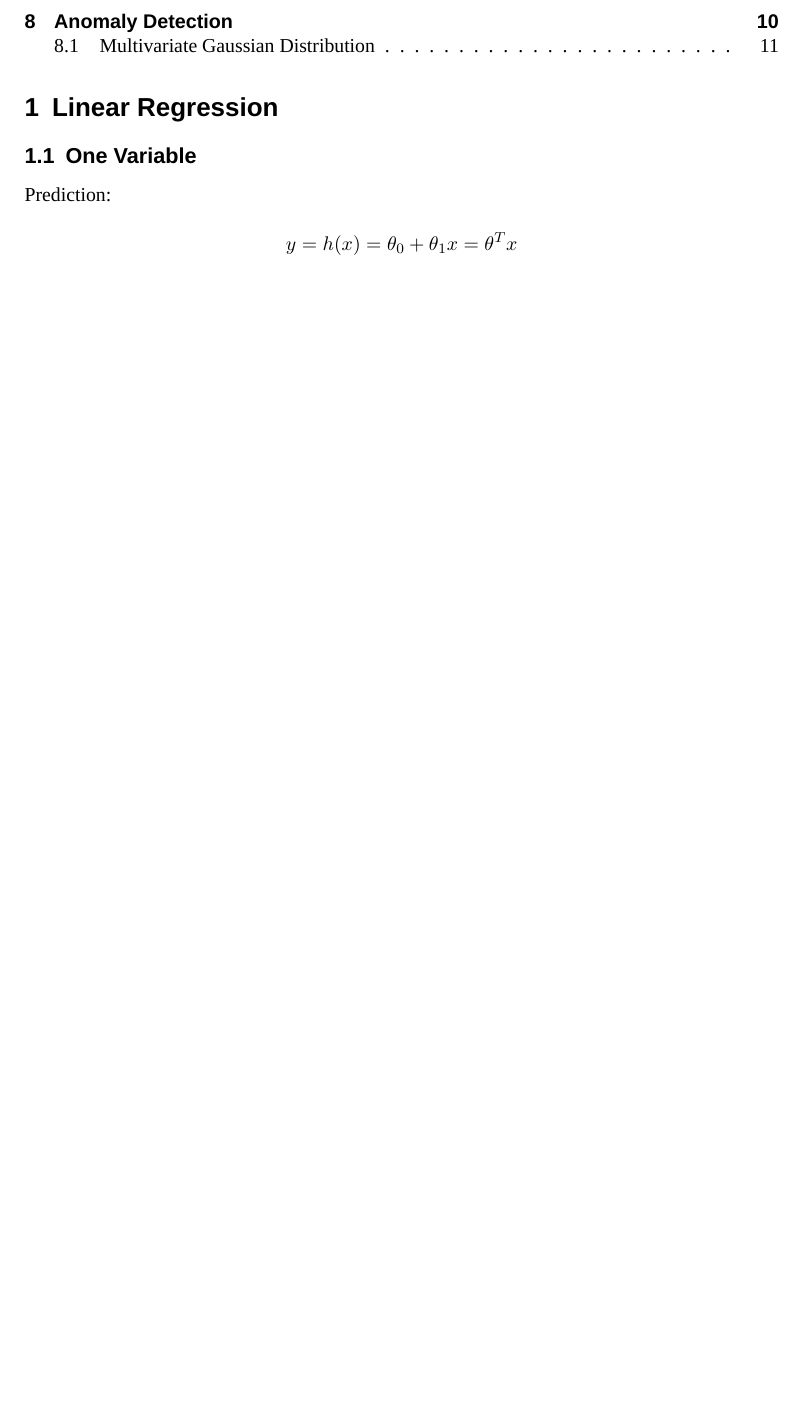
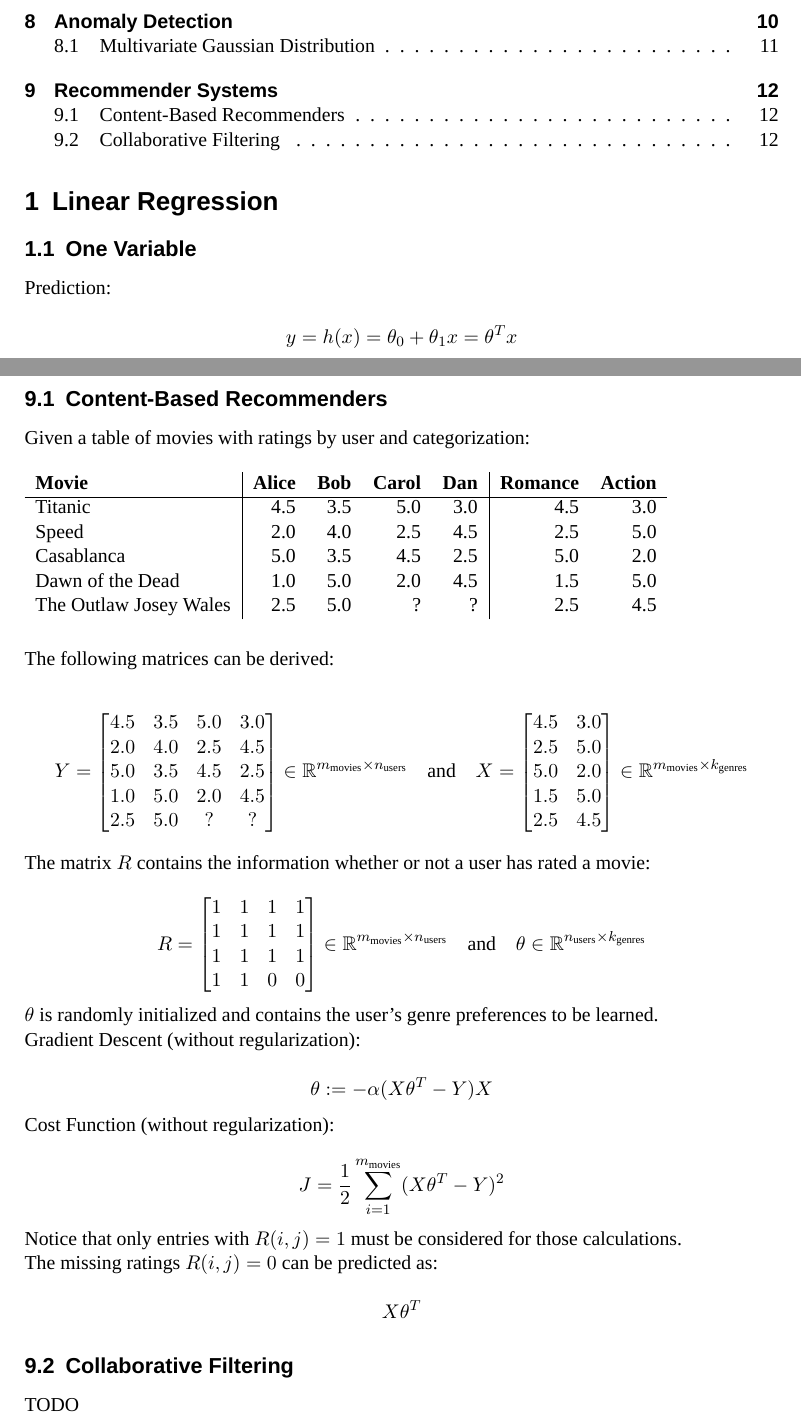
Before and after one commit to patrickbucher/machine-learning, a LaTeX document (summary/summary.tex): part of page 2 of 11 before the commit and two parts of pages 2 and 12 of 12 after it, the two joined at a grey line, cut so that both start at the same text, the shorter picture padded with empty space. Compiled offline with XeLaTeX.

Commit message:
Recommenders: Content Based

```diff
--- a/summary/summary.tex
+++ b/summary/summary.tex
@@ -11,6 +11,7 @@
 \usepackage{makecell}
 \usepackage{amsmath}
 \usepackage{amssymb}
+\usepackage{float}
 
 \setlength\parindent{0pt}
 
@@ -431,4 +432,82 @@ $$ p(x;\mu,\Sigma) = \frac{1}{\sqrt{2\pi}^n |\Sigma|^{\frac{1}{2}}} \text{exp} \
 
 If the projection of a two-dimensional univariate Gaussian distribution from the top looks like a circle, a multivariate Gaussian distribution enables to model correlations (elliptic shape denoting the positive or negative correlation).
 
+\section{Recommender Systems}
+
+\subsection{Content-Based Recommenders}
+
+Given a table of movies with ratings by user and categorization:
+
+\begin{figure}[H]
+    \centering
+    \begin{tabularx}{\linewidth}{l|r r r r|r r}
+        \textbf{Movie} & \textbf{Alice} & \textbf{Bob} & \textbf{Carol} & \textbf{Dan} & \textbf{Romance} & \textbf{Action} \\
+        \cline{1-7}
+        Titanic & 4.5 & 3.5 & 5.0 & 3.0 & 4.5 & 3.0 \\
+        Speed & 2.0 & 4.0 & 2.5 & 4.5 & 2.5 & 5.0 \\
+        Casablanca & 5.0 & 3.5 & 4.5 & 2.5 & 5.0 & 2.0 \\
+        Dawn of the Dead & 1.0 & 5.0 & 2.0 & 4.5 & 1.5 & 5.0 \\
+        The Outlaw Josey Wales & 2.5 & 5.0 & ? & ? & 2.5 & 4.5 \\
+    \end{tabularx}
+\end{figure}
+
+The following matrices can be derived:
+
+$$ Y =
+\begin{bmatrix}
+    4.5 & 3.5 & 5.0 & 3.0 \\
+    2.0 & 4.0 & 2.5 & 4.5 \\
+    5.0 & 3.5 & 4.5 & 2.5 \\
+    1.0 & 5.0 & 2.0 & 4.5 \\
+    2.5 & 5.0 & ? & ?
+\end{bmatrix}
+\in \mathbb{R}^{m_{\text{movies}} \times n_{\text{users}}}
+\quad
+\text{and}
+\quad
+X =
+\begin{bmatrix}
+    4.5 & 3.0 \\
+    2.5 & 5.0 \\
+    5.0 & 2.0 \\
+    1.5 & 5.0 \\
+    2.5 & 4.5
+\end{bmatrix}
+\in \mathbb{R}^{m_{\text{movies}} \times k_{\text{genres}}} $$
+
+The matrix $R$ contains the information whether or not a user has rated a movie:
+
+$$ R =
+\begin{bmatrix}
+    1 & 1 & 1 & 1 \\
+    1 & 1 & 1 & 1 \\
+    1 & 1 & 1 & 1 \\
+    1 & 1 & 0 & 0
+\end{bmatrix}
+\in \mathbb{R}^{m_{\text{movies}} \times n_{\text{users}}}
+\quad
+\text{and}
+\quad
+\theta \in \mathbb{R}^{n_{\text{users}} \times k_{\text{genres}}} $$
+
+$\theta$ is randomly initialized and contains the user's genre preferences to be learned.
+
+Gradient Descent (without regularization):
+
+$$ \theta := - \alpha (X \theta^T - Y) X $$
+
+Cost Function (without regularization):
+
+$$ J = \frac{1}{2} \sum_{i=1}^{m_{\text{movies}}} (X \theta^T - Y)^2 $$
+
+Notice that only entries with $R(i,j)=1$ must be considered for those calculations.
+
+The missing ratings $R(i,j)=0$ can be predicted as:
+
+$$ X \theta^T $$
+
+\subsection{Collaborative Filtering}
+
+TODO
+
 \end{document}
```
Also changed, not shown: summary/summary.pdf.
